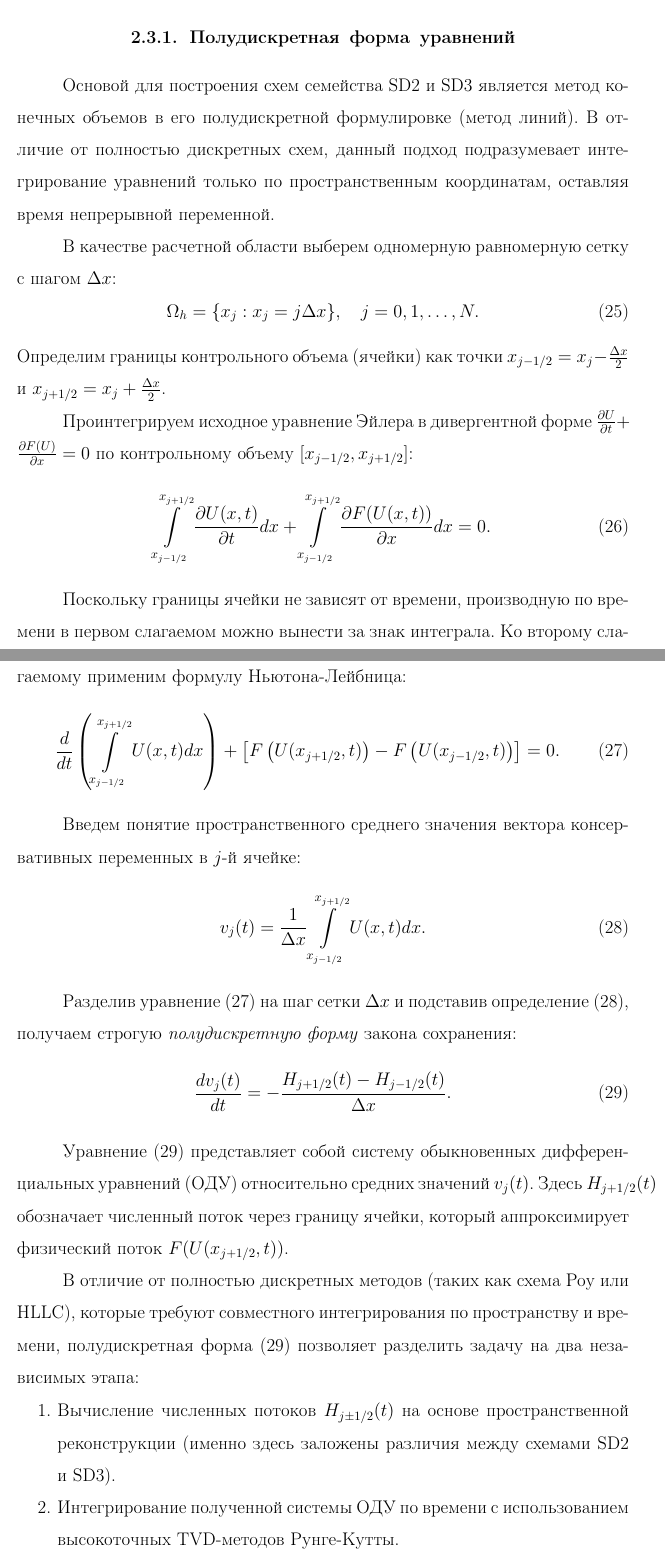
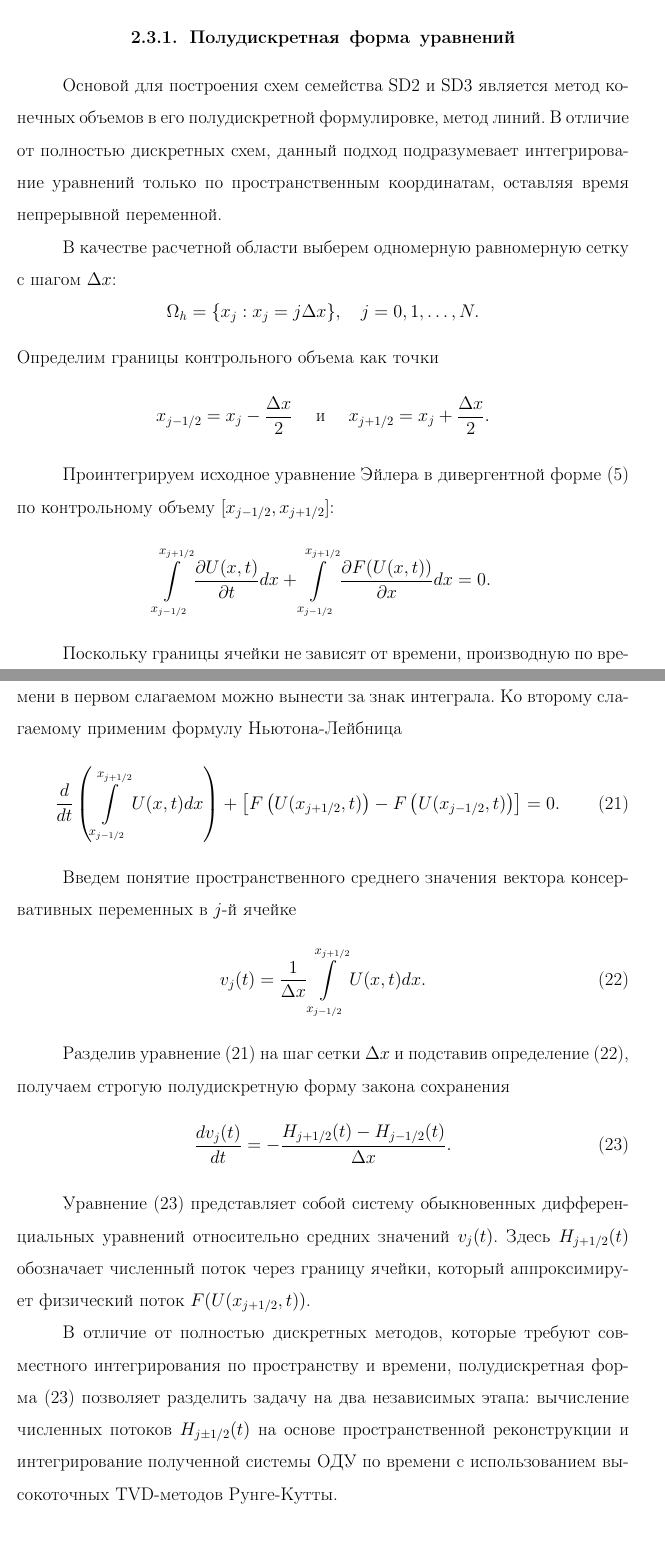
Before and after one commit to filkinc/diploma_centpy_parallelization_py, a LaTeX document (latex/report/main_report.tex): two parts of pages 29 and 30 of 44, joined at a grey line, cut so that both start at the same text. Compiled offline with pdfLaTeX.

Commit message:
some fix

```diff
--- a/latex/report/main_report.tex
+++ b/latex/report/main_report.tex
@@ -843,45 +851,42 @@
 
 	\subsubsection{Полудискретная форма уравнений}
 
-	Основой для построения схем семейства SD2 и SD3 является метод конечных объемов в его полудискретной формулировке (метод линий). В отличие от полностью дискретных схем, данный подход подразумевает интегрирование уравнений только по пространственным координатам, оставляя время непрерывной переменной.
+	Основой для построения схем семейства SD2 и SD3 является метод конечных объемов в его полудискретной формулировке, метод линий. В отличие от полностью дискретных схем, данный подход подразумевает интегрирование уравнений только по пространственным координатам, оставляя время непрерывной переменной.
 
 	В качестве расчетной области выберем одномерную равномерную сетку с шагом $\Delta x$:
-	\begin{equation}
+	\begin{equation*}
 		\Omega_h = \{ x_j : x_j = j \Delta x \}, \quad j = 0, 1, \dots, N.
-	\end{equation}
-	Определим границы контрольного объема (ячейки) как точки $x_{j-1/2} = x_j - \frac{\Delta x}{2}$ и $x_{j+1/2} = x_j + \frac{\Delta x}{2}$.
+	\end{equation*}
+	Определим границы контрольного объема как точки
+	\[
+	x_{j-1/2} = x_j - \frac{\Delta x}{2} \quad \text{ и } \quad x_{j+1/2} = x_j + \frac{\Delta x}{2}.
+	\]
 
-	Проинтегрируем исходное уравнение Эйлера в дивергентной форме $\frac{\partial U}{\partial t} + \frac{\partial F(U)}{\partial x} = 0$ по контрольному объему $[x_{j-1/2}, x_{j+1/2}]$:
-	\begin{equation}
+	Проинтегрируем исходное уравнение Эйлера в дивергентной форме (\ref{eq:euler_1d}) по контрольному объему $[x_{j-1/2}, x_{j+1/2}]$:
+	\begin{equation*}
 		\label{eq:spatial_integral}
 		\int\limits_{x_{j-1/2}}^{x_{j+1/2}} \frac{\partial U(x,t)}{\partial t} dx + \int\limits_{x_{j-1/2}}^{x_{j+1/2}} \frac{\partial F(U(x,t))}{\partial x} dx = 0.
-	\end{equation}
+	\end{equation*}
 
-	Поскольку границы ячейки не зависят от времени, производную по времени в первом слагаемом можно вынести за знак интеграла. Ко второму слагаемому применим формулу Ньютона-Лейбница:
+	Поскольку границы ячейки не зависят от времени, производную по времени в первом слагаемом можно вынести за знак интеграла. Ко второму слагаемому применим формулу Ньютона-Лейбница
 	\begin{equation}
 		\label{eq:spatial_integral_2}
 		\frac{d}{dt} \left( \int\limits_{x_{j-1/2}}^{x_{j+1/2}} U(x,t) dx \right) + \left[ F\left(U(x_{j+1/2}, t)\right) - F\left(U(x_{j-1/2}, t)\right) \right] = 0.
 	\end{equation}
 
-	Введем понятие пространственного среднего значения вектора консервативных переменных в $j$-й ячейке:
+	Введем понятие пространственного среднего значения вектора консервативных переменных в $j$-й ячейке
 	\begin{equation}
 		\label{eq:cell_average}
 		v_j(t) = \frac{1}{\Delta x} \int\limits_{x_{j-1/2}}^{x_{j+1/2}} U(x,t) dx.
 	\end{equation}
 
-	Разделив уравнение (\ref{eq:spatial_integral_2}) на шаг сетки $\Delta x$ и подставив определение (\ref{eq:cell_average}), получаем строгую \textit{полудискретную форму} закона сохранения:
+	Разделив уравнение (\ref{eq:spatial_integral_2}) на шаг сетки $\Delta x$ и подставив определение (\ref{eq:cell_average}), получаем строгую полудискретную форму закона сохранения
 	\begin{equation}
 		\label{eq:semi_discrete_ode}
 		\frac{d v_j(t)}{dt} = -\frac{H_{j+1/2}(t) - H_{j-1/2}(t)}{\Delta x}.
 	\end{equation}
 
-	Уравнение (\ref{eq:semi_discrete_ode}) представляет собой систему обыкновенных дифференциальных уравнений (ОДУ) относительно средних значений $v_j(t)$. Здесь $H_{j+1/2}(t)$ обозначает численный поток через границу ячейки, который аппроксимирует физический поток $F(U(x_{j+1/2}, t))$.
+	Уравнение (\ref{eq:semi_discrete_ode}) представляет собой систему обыкновенных дифференциальных уравнений относительно средних значений $v_j(t)$. Здесь $H_{j+1/2}(t)$ обозначает численный поток через границу ячейки, который аппроксимирует физический поток $F(U(x_{j+1/2}, t))$.
 
-	В отличие от полностью дискретных методов (таких как схема Роу или HLLC), которые требуют совместного интегрирования по пространству и времени, полудискретная форма (\ref{eq:semi_discrete_ode}) позволяет разделить задачу на два независимых этапа:
-	\begin{enumerate}
-		\item Вычисление численных потоков $H_{j\pm1/2}(t)$ на основе пространственной реконструкции (именно здесь заложены различия между схемами SD2 и SD3).
-		\item Интегрирование полученной системы ОДУ по времени с использованием высокоточных TVD-методов Рунге-Кутты.
-	\end{enumerate}
+	В отличие от полностью дискретных методов, которые требуют совместного интегрирования по пространству и времени, полудискретная форма (\ref{eq:semi_discrete_ode}) позволяет разделить задачу на два независимых этапа: вычисление численных потоков $H_{j\pm1/2}(t)$ на основе пространственной реконструкции и интегрирование полученной системы ОДУ по времени с использованием высокоточных TVD-методов Рунге-Кутты.
 
-	В случае двух пространственных измерений контрольным объемом выступает прямоугольная ячейка $\Omega_{j,k} = [x_{j-1/2}, x_{j+1/2}] \times [y_{k-1/2}, y_{k+1/2}]$. Интегрируя 2D-уравнение Эйлера (\ref{eq:euler_2d}) по этому объему и применяя формулу Грина к дивергентному члену $\left(\frac{\partial F}{\partial x} + \frac{\partial G}{\partial y}\right)$, мы получаем:
-	\begin{equation}
@@ -890,3 +895,7 @@
+		\frac{d}{dt} \iint_{\Omega_{j,k}} U(x,y,t) ,dx dy = \\
+		= - \int_{y_{k-1/2}}^{y_{k+1/2}} \left[ F\big|{x{j+1/2}} - F\big|{x{j-1/2}} \right] dy - \\
+		- \int_{x_{j-1/2}}^{x_{j+1/2}} \left[ G\big|{y{k+1/2}} - G\big|{y{k-1/2}} \right] dx.
+	\end{multline*}
 
 	Вводя пространственное среднее значение $v_{j,k}(t) = \frac{1}{\Delta x \Delta y} \iint U dx dy$ и деля уравнение на площадь ячейки, мы получаем двумерную систему ОДУ:
 	\begin{equation}
```
Also changed, not shown: latex/report/main_report.pdf, latex/report/main_report.tex (68 more changed lines).
